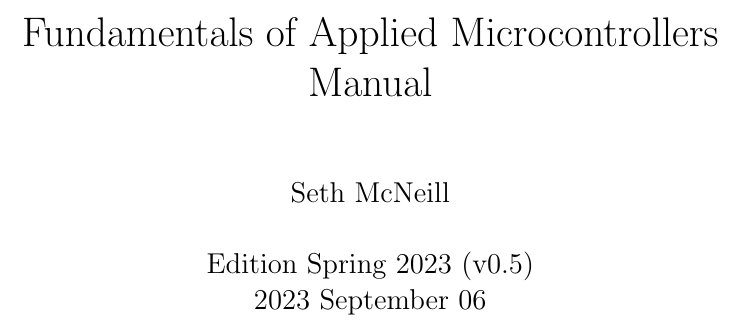
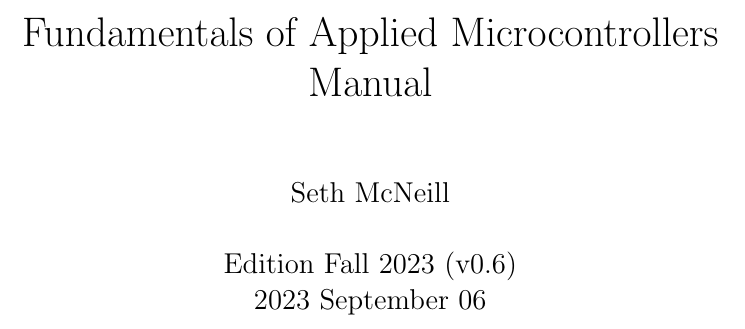
Before and after one commit to semcneil/Fundamentals-of-Microcontrollers-Manual, a LaTeX thesis (latex/manual.tex): part of page 1 of 90, cut so that both start at the same text. Compiled offline with pdfLaTeX.

Commit message:
Updated manual version

```diff
--- a/latex/manual.tex
+++ b/latex/manual.tex
@@ -72,7 +72,7 @@ urlcolor=blue
 
 \title{Fundamentals of Applied Microcontrollers Manual}
 \author{Seth McNeill}
-\date{Edition Spring 2023 (v0.5) \\ \myDate\today}
+\date{Edition Fall 2023 (v0.6) \\ \myDate\today}
 
 \begin{document}
 	\maketitle
```
